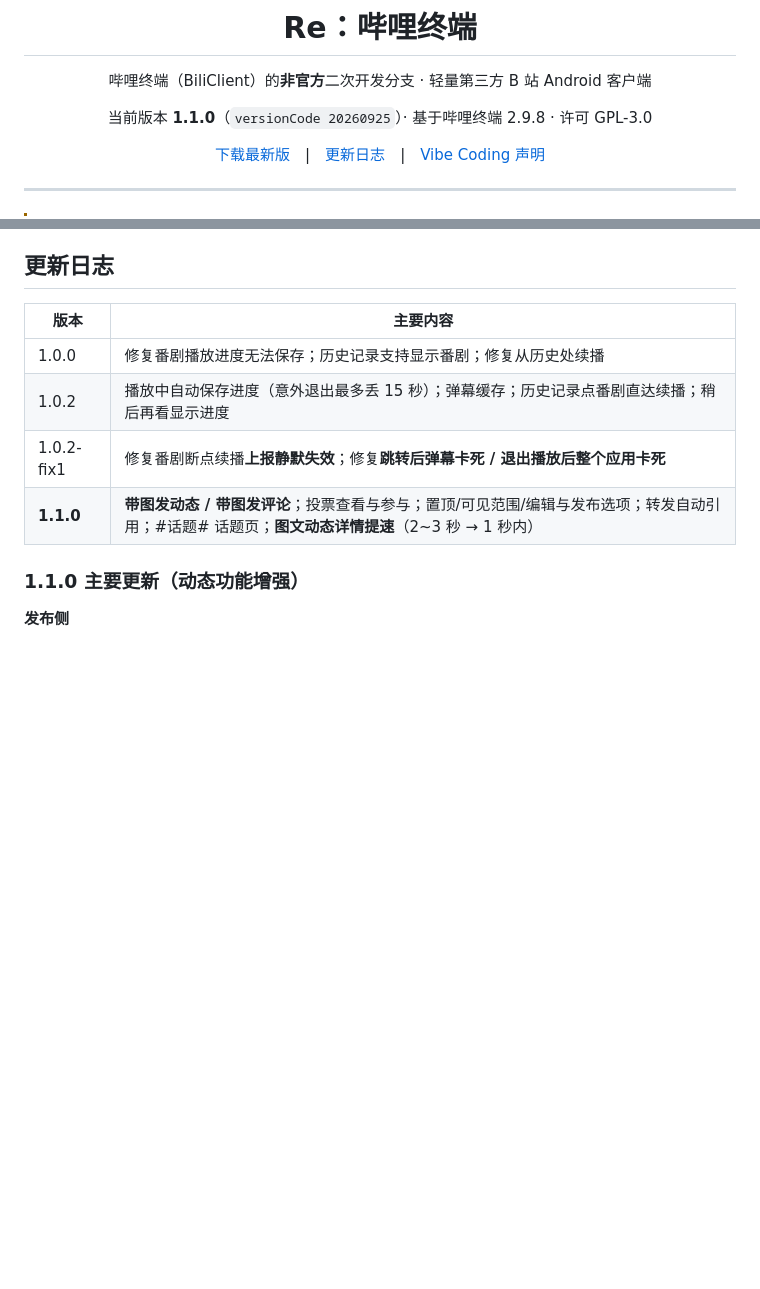
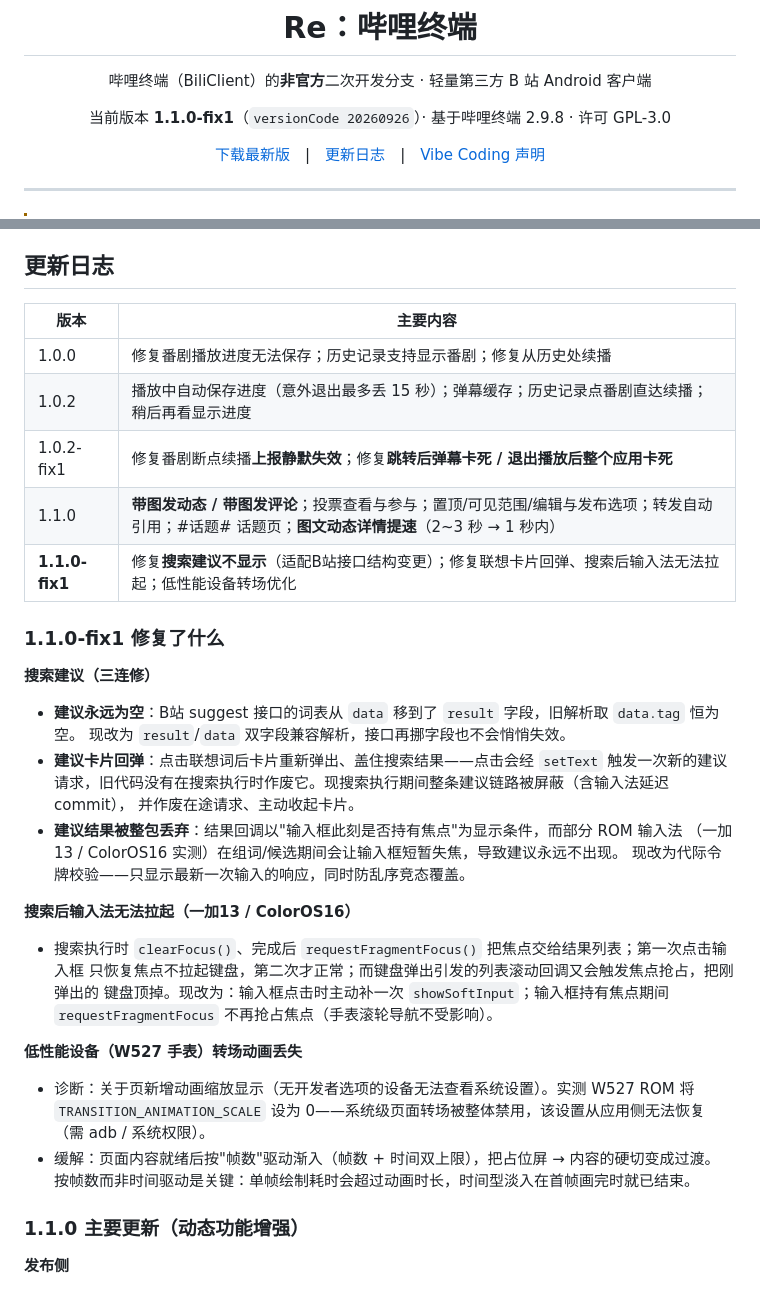
Before and after one commit to cyq114514/Re-BiliTerminal, a Markdown page: readme.md, 2 parts joined by grey strips. Drawn GitHub-style; blank space fills up the shorter version.

Commit message:
docs: readme 更新至 1.1.0-fix1（搜索三连修与手表转场诊断）

```diff
--- a/readme.md
+++ b/readme.md
@@ -4,7 +4,7 @@
 
 哔哩终端（BiliClient）的**非官方**二次开发分支 · 轻量第三方 B 站 Android 客户端
 
-当前版本 **1.1.0**（`versionCode 20260925`）· 基于哔哩终端 2.9.8 · 许可 GPL-3.0
+当前版本 **1.1.0-fix1**（`versionCode 20260926`）· 基于哔哩终端 2.9.8 · 许可 GPL-3.0
 
 [下载最新版](https://github.com/cyq114514/Re-BiliTerminal/releases/latest)　|　[更新日志](#更新日志)　|　[Vibe Coding 声明](#vibe-coding-声明)
 
@@ -48,7 +48,36 @@
 | 1.0.0 | 修复番剧播放进度无法保存；历史记录支持显示番剧；修复从历史处续播 |
 | 1.0.2 | 播放中自动保存进度（意外退出最多丢 15 秒）；弹幕缓存；历史记录点番剧直达续播；稍后再看显示进度 |
 | 1.0.2-fix1 | 修复番剧断点续播**上报静默失效**；修复**跳转后弹幕卡死 / 退出播放后整个应用卡死** |
-| **1.1.0** | **带图发动态 / 带图发评论**；投票查看与参与；置顶/可见范围/编辑与发布选项；转发自动引用；#话题# 话题页；**图文动态详情提速**（2~3 秒 → 1 秒内） |
+| 1.1.0 | **带图发动态 / 带图发评论**；投票查看与参与；置顶/可见范围/编辑与发布选项；转发自动引用；#话题# 话题页；**图文动态详情提速**（2~3 秒 → 1 秒内） |
+| **1.1.0-fix1** | 修复**搜索建议不显示**（适配B站接口结构变更）；修复联想卡片回弹、搜索后输入法无法拉起；低性能设备转场优化 |
+
+### 1.1.0-fix1 修复了什么
+
+**搜索建议（三连修）**
+
+- **建议永远为空**：B站 suggest 接口的词表从 `data` 移到了 `result` 字段，旧解析取 `data.tag` 恒为空。
+  现改为 `result`/`data` 双字段兼容解析，接口再挪字段也不会悄悄失效。
+- **建议卡片回弹**：点击联想词后卡片重新弹出、盖住搜索结果——点击会经 `setText` 触发一次新的建议
+  请求，旧代码没有在搜索执行时作废它。现搜索执行期间整条建议链路被屏蔽（含输入法延迟 commit），
+  并作废在途请求、主动收起卡片。
+- **建议结果被整包丢弃**：结果回调以"输入框此刻是否持有焦点"为显示条件，而部分 ROM 输入法
+  （一加13 / ColorOS16 实测）在组词/候选期间会让输入框短暂失焦，导致建议永远不出现。
+  现改为代际令牌校验——只显示最新一次输入的响应，同时防乱序竞态覆盖。
+
+**搜索后输入法无法拉起（一加13 / ColorOS16）**
+
+- 搜索执行时 `clearFocus()`、完成后 `requestFragmentFocus()` 把焦点交给结果列表；第一次点击输入框
+  只恢复焦点不拉起键盘，第二次才正常；而键盘弹出引发的列表滚动回调又会触发焦点抢占，把刚弹出的
+  键盘顶掉。现改为：输入框点击时主动补一次 `showSoftInput`；输入框持有焦点期间
+  `requestFragmentFocus` 不再抢占焦点（手表滚轮导航不受影响）。
+
+**低性能设备（W527 手表）转场动画丢失**
+
+- 诊断：关于页新增动画缩放显示（无开发者选项的设备无法查看系统设置）。实测 W527 ROM 将
+  `TRANSITION_ANIMATION_SCALE` 设为 0——系统级页面转场被整体禁用，该设置从应用侧无法恢复
+  （需 adb / 系统权限）。
+- 缓解：页面内容就绪后按"帧数"驱动渐入（帧数 + 时间双上限），把占位屏 → 内容的硬切变成过渡。
+  按帧数而非时间驱动是关键：单帧绘制耗时会超过动画时长，时间型淡入在首帧画完时就已结束。
 
 ### 1.1.0 主要更新（动态功能增强）
 
```
